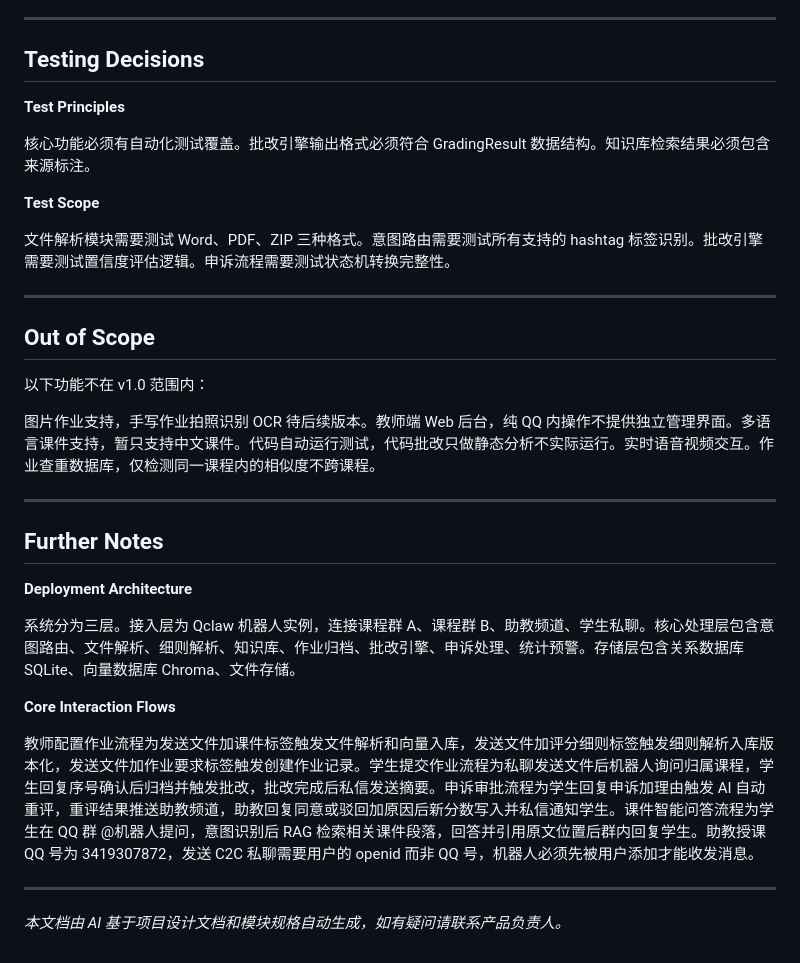
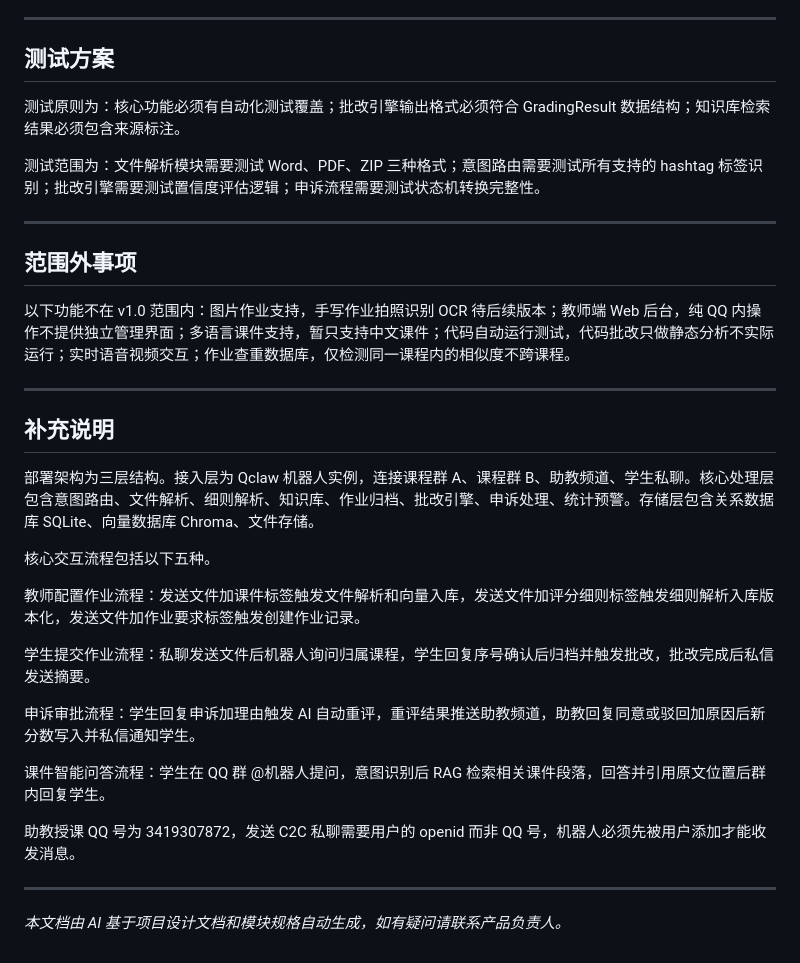
Before and after one commit to xiaoshuiniucc-crypto/course-assistant-V2, a Markdown page: docs/PRD.md, the part around one of its changes. GitHub-like rendering.

```diff
--- a/docs/PRD.md
+++ b/docs/PRD.md
@@ -150,35 +114,35 @@ QQ接入使用 Qclaw。文件解析使用 python-docx、pdfplumber、zipfile。
 
 ---
 
-## Testing Decisions
+## 测试方案
 
-**Test Principles**
+测试原则为：核心功能必须有自动化测试覆盖；批改引擎输出格式必须符合 GradingResult 数据结构；知识库检索结果必须包含来源标注。
 
-核心功能必须有自动化测试覆盖。批改引擎输出格式必须符合 GradingResult 数据结构。知识库检索结果必须包含来源标注。
-
-**Test Scope**
-
-文件解析模块需要测试 Word、PDF、ZIP 三种格式。意图路由需要测试所有支持的 hashtag 标签识别。批改引擎需要测试置信度评估逻辑。申诉流程需要测试状态机转换完整性。
+测试范围为：文件解析模块需要测试 Word、PDF、ZIP 三种格式；意图路由需要测试所有支持的 hashtag 标签识别；批改引擎需要测试置信度评估逻辑；申诉流程需要测试状态机转换完整性。
 
 ---
 
-## Out of Scope
+## 范围外事项
 
-以下功能不在 v1.0 范围内：
-
-图片作业支持，手写作业拍照识别 OCR 待后续版本。教师端 Web 后台，纯 QQ 内操作不提供独立管理界面。多语言课件支持，暂只支持中文课件。代码自动运行测试，代码批改只做静态分析不实际运行。实时语音视频交互。作业查重数据库，仅检测同一课程内的相似度不跨课程。
+以下功能不在 v1.0 范围内：图片作业支持，手写作业拍照识别 OCR 待后续版本；教师端 Web 后台，纯 QQ 内操作不提供独立管理界面；多语言课件支持，暂只支持中文课件；代码自动运行测试，代码批改只做静态分析不实际运行；实时语音视频交互；作业查重数据库，仅检测同一课程内的相似度不跨课程。
 
 ---
 
-## Further Notes
+## 补充说明
 
-**Deployment Architecture**
+部署架构为三层结构。接入层为 Qclaw 机器人实例，连接课程群 A、课程群 B、助教频道、学生私聊。核心处理层包含意图路由、文件解析、细则解析、知识库、作业归档、批改引擎、申诉处理、统计预警。存储层包含关系数据库 SQLite、向量数据库 Chroma、文件存储。
 
-系统分为三层。接入层为 Qclaw 机器人实例，连接课程群 A、课程群 B、助教频道、学生私聊。核心处理层包含意图路由、文件解析、细则解析、知识库、作业归档、批改引擎、申诉处理、统计预警。存储层包含关系数据库 SQLite、向量数据库 Chroma、文件存储。
+核心交互流程包括以下五种。
 
-**Core Interaction Flows**
+教师配置作业流程：发送文件加课件标签触发文件解析和向量入库，发送文件加评分细则标签触发细则解析入库版本化，发送文件加作业要求标签触发创建作业记录。
 
-教师配置作业流程为发送文件加课件标签触发文件解析和向量入库，发送文件加评分细则标签触发细则解析入库版本化，发送文件加作业要求标签触发创建作业记录。学生提交作业流程为私聊发送文件后机器人询问归属课程，学生回复序号确认后归档并触发批改，批改完成后私信发送摘要。申诉审批流程为学生回复申诉加理由触发 AI 自动重评，重评结果推送助教频道，助教回复同意或驳回加原因后新分数写入并私信通知学生。课件智能问答流程为学生在 QQ 群 @机器人提问，意图识别后 RAG 检索相关课件段落，回答并引用原文位置后群内回复学生。助教授课 QQ 号为 3419307872，发送 C2C 私聊需要用户的 openid 而非 QQ 号，机器人必须先被用户添加才能收发消息。
+学生提交作业流程：私聊发送文件后机器人询问归属课程，学生回复序号确认后归档并触发批改，批改完成后私信发送摘要。
+
+申诉审批流程：学生回复申诉加理由触发 AI 自动重评，重评结果推送助教频道，助教回复同意或驳回加原因后新分数写入并私信通知学生。
+
+课件智能问答流程：学生在 QQ 群 @机器人提问，意图识别后 RAG 检索相关课件段落，回答并引用原文位置后群内回复学生。
+
+助教授课 QQ 号为 3419307872，发送 C2C 私聊需要用户的 openid 而非 QQ 号，机器人必须先被用户添加才能收发消息。
 
 ---
 
```
Also changed, not shown: other parts of docs/PRD.md (+47 -83 lines).
